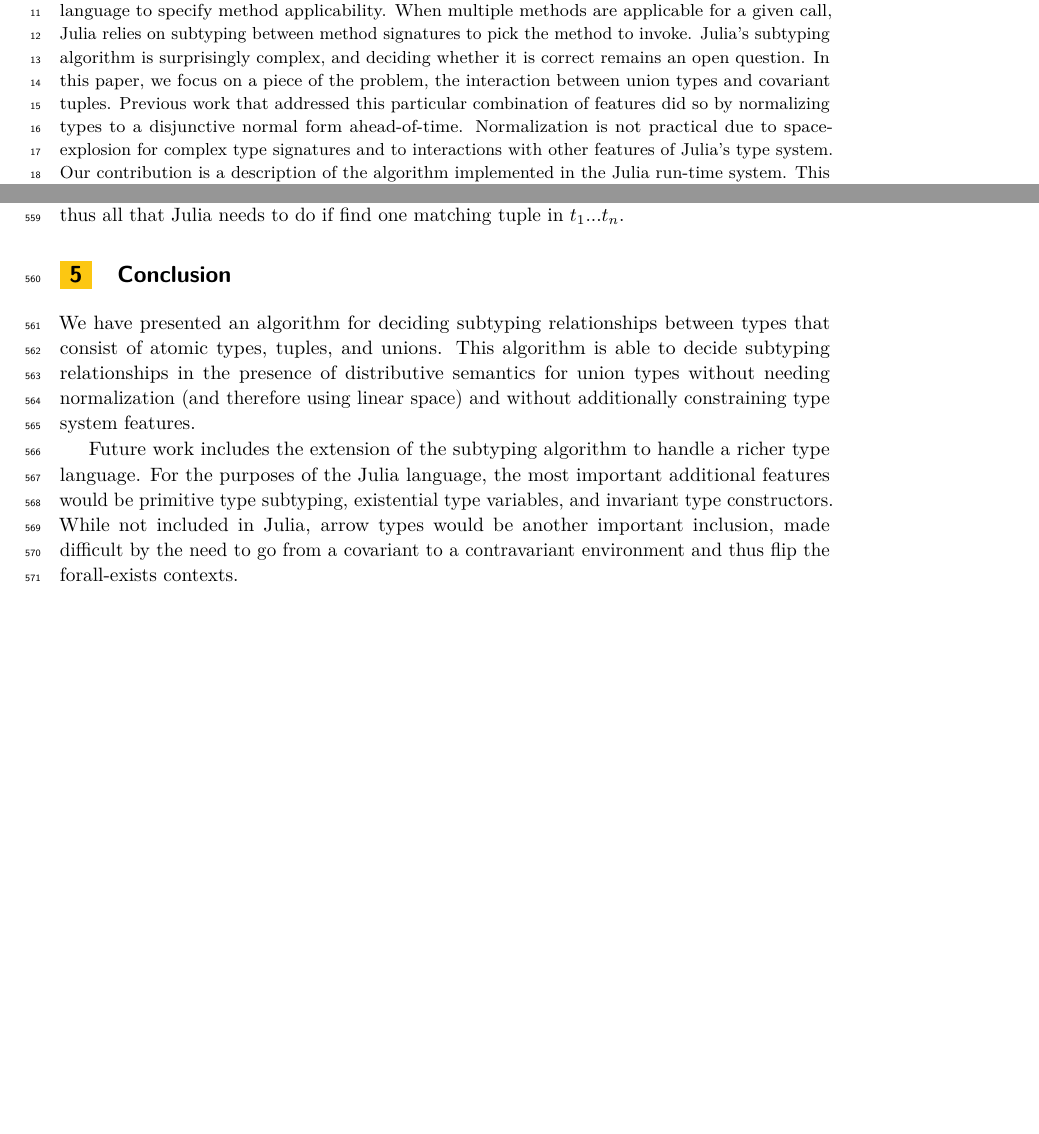
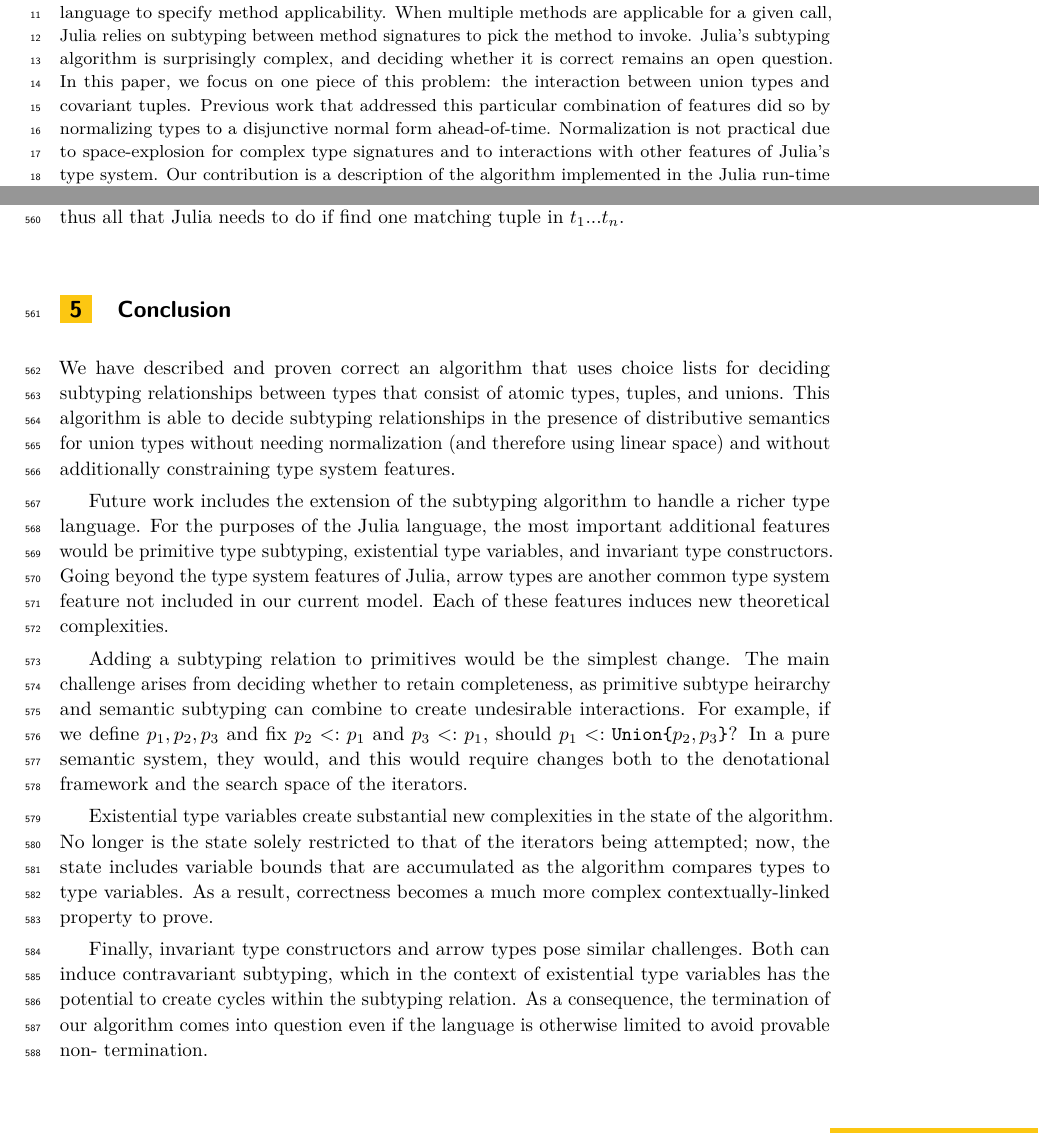
Before and after one commit to BenChung/SubtypingCorrectness, a LaTeX paper (main.tex): two parts of pages 1 and 13 of 14, joined at a grey line, cut so that both start at the same text, the shorter picture padded with empty space. Compiled offline with pdfLaTeX.

Commit message:
conclusion

```diff
--- a/main.tex
+++ b/main.tex
@@ -69,8 +69,8 @@
   multiple methods are applicable for a given call, Julia relies on
   subtyping between method signatures to pick the method to invoke. Julia's
   subtyping algorithm is surprisingly complex, and deciding whether it is
-  correct remains an open question. In this paper, we focus on a piece of
-  the problem, the interaction between union types and covariant
+  correct remains an open question. In this paper, we focus on one piece of
+  this problem: the interaction between union types and covariant
   tuples. Previous work that addressed this particular combination of
   features did so by normalizing types to a disjunctive normal form
   ahead-of-time. Normalization is not practical due to space-explosion for
@@ -977,19 +977,40 @@ tuple in $t_1 ... t_n$.
 
 \section{Conclusion}
 
-We have presented an algorithm for deciding subtyping relationships between
-types that consist of atomic types, tuples, and unions. This algorithm is able
-to decide subtyping relationships in the presence of distributive semantics
-for union types without needing normalization (and therefore using linear
-space) and without additionally constraining type system features.
+We have described and proven correct an algorithm that uses choice lists for deciding
+subtyping relationships between types that consist of atomic types, tuples,
+and unions. This algorithm is able to decide subtyping relationships in the
+presence of distributive semantics for union types without needing
+normalization (and therefore using linear space) and without additionally
+constraining type system features.
 
 Future work includes the extension of the subtyping algorithm to handle a
 richer type language. For the purposes of the Julia language, the most
 important additional features would be primitive type subtyping, existential
-type variables, and invariant type constructors. While not included in Julia,
-arrow types would be another important inclusion, made difficult by the need
-to go from a covariant to a contravariant environment and thus flip the
-forall-exists contexts.
+type variables, and invariant type constructors. Going beyond the type system
+features of Julia, arrow types are another common type system feature not included
+in our current model. Each of these features induces new theoretical complexities.
+
+Adding a subtyping relation to primitives would be the simplest change. The main
+challenge arises from deciding whether to retain completeness, as primitive subtype
+heirarchy and semantic subtyping can combine to create undesirable interactions.
+For example, if we define $p_1,p_2,p_3$ and fix $p_2 <: p_1$ and $p_3 <: p_1$,
+should $p_1 <: \union{p_2}{p_3}$? In a pure semantic system, they would, and this
+would require changes both to the denotational framework and the search space of the
+iterators.
+
+Existential type variables create substantial new complexities in the state of
+the algorithm. No longer is the state solely restricted to that of the iterators
+being attempted; now, the state includes variable bounds that are accumulated as the
+algorithm compares types to type variables. As a result, correctness becomes a much more
+complex contextually-linked property to prove.
+
+Finally, invariant type constructors and arrow types pose similar challenges.
+Both can induce contravariant subtyping, which in the context of existential
+type variables has the potential to create cycles within the subtyping
+relation. As a consequence, the termination of our algorithm comes into
+question even if the language is otherwise limited to avoid provable non-
+termination.
 
 \subsubsection*{Acknowledgments}
 The authors thank Jiahao Chen for starting us down the path of understanding
```
